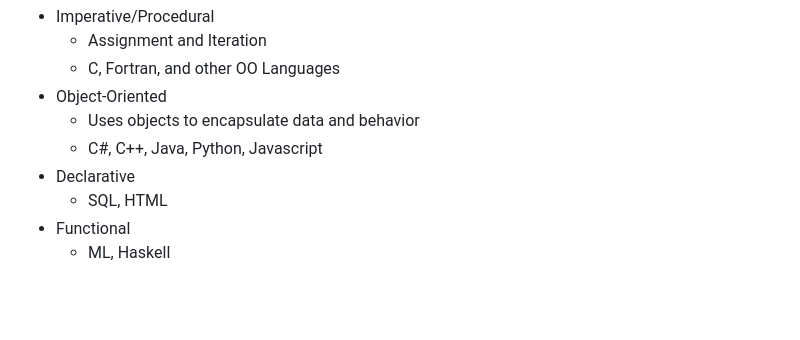
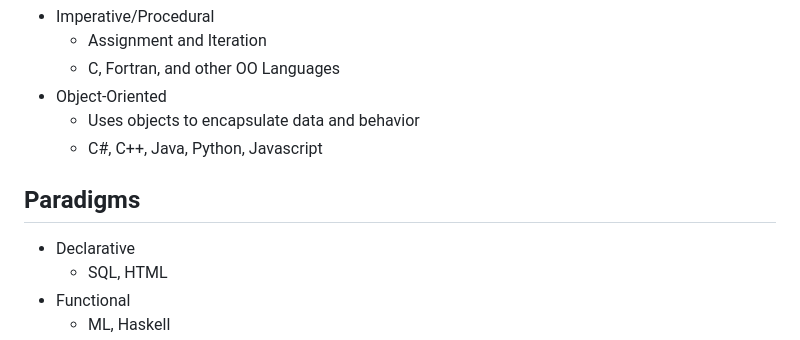
Before and after one commit to jncraton/oop-cpsc2030, a Markdown page: lectures/01-programming-paradigms.md, the part around the change. GitHub-like rendering; blank space fills up the shorter version.

Commit message:
Split paradigms

```diff
--- a/lectures/01-programming-paradigms.md
+++ b/lectures/01-programming-paradigms.md
@@ -116,6 +116,10 @@ Paradigms
 - Object-Oriented
   - Uses objects to encapsulate data and behavior
   - C#, C++, Java, Python, Javascript
+
+Paradigms
+---------
+
 - Declarative
   - SQL, HTML
 - Functional
```
